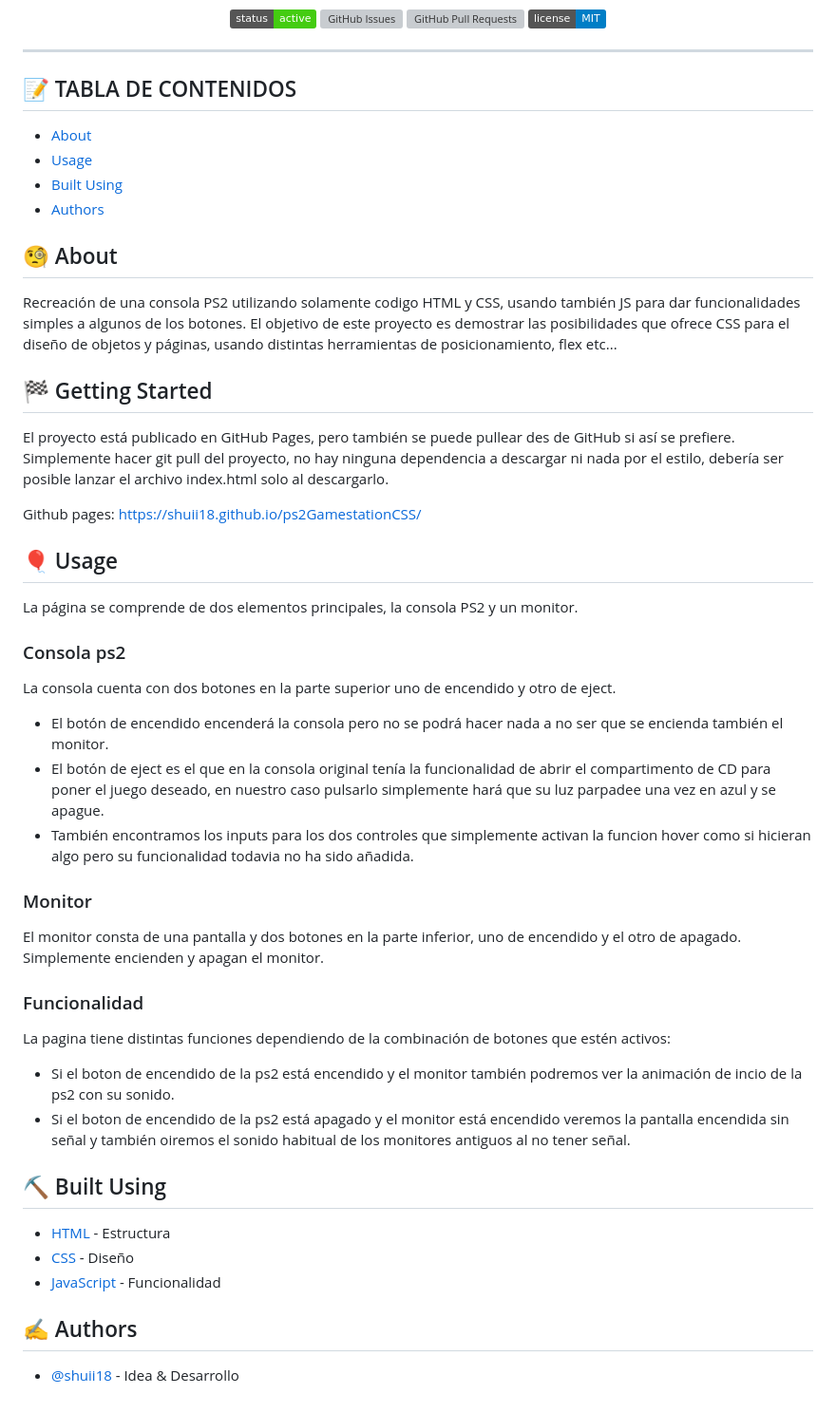
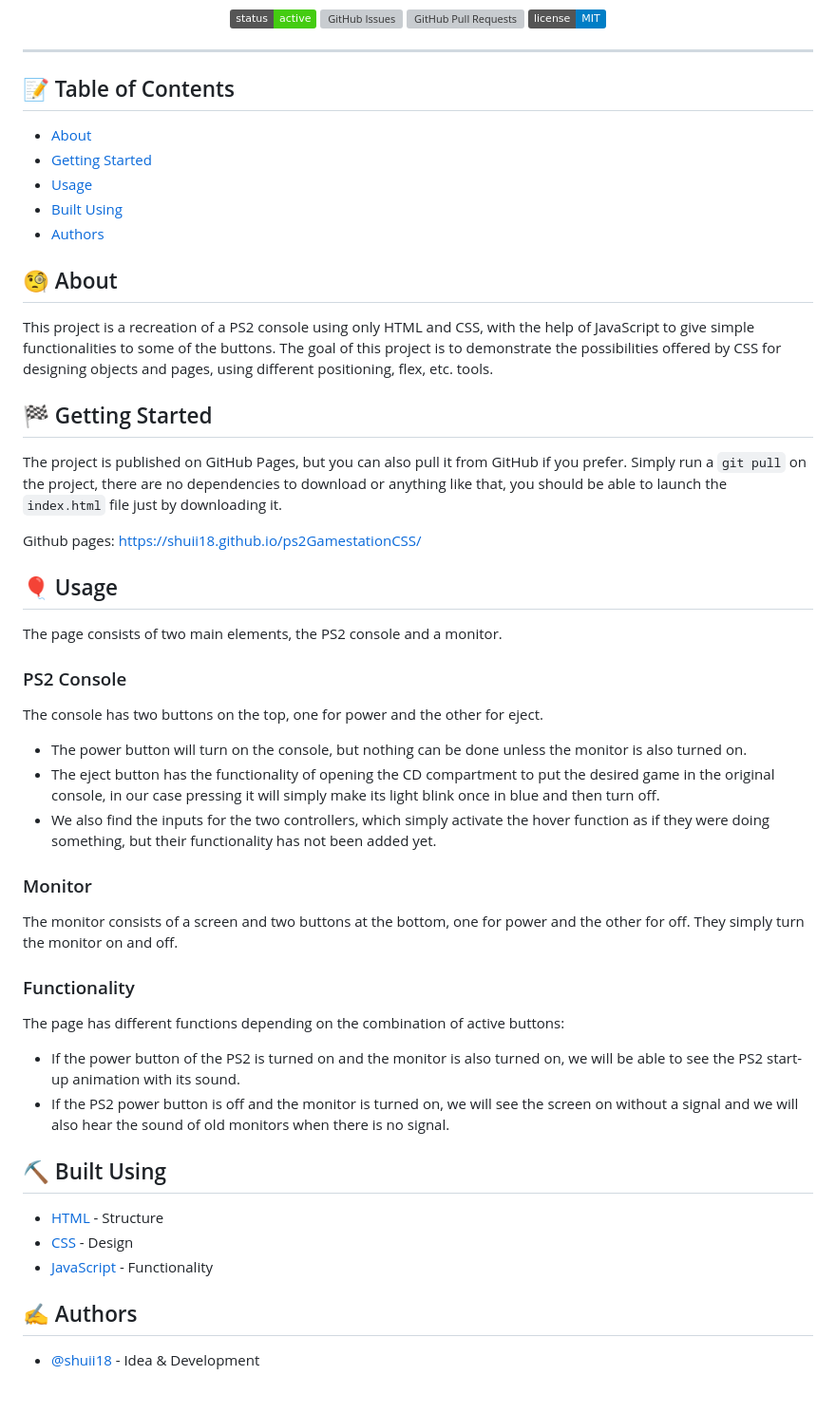
Before and after one commit to PauLlibre/ps2GamestationCSS, a Markdown page: README.md, the part around the change. Shown at 95% size. Rendered like a GitHub page; badges without logos; grey boxes are pictures that could not be loaded.

```diff
--- a/README.md
+++ b/README.md
@@ -16,55 +16,54 @@
 
 ---
 
-## 📝 TABLA DE CONTENIDOS
+## 📝 Table of Contents
 
 - [About](#about)
+- [Getting Started](#getting_started)
 - [Usage](#usage)
 - [Built Using](#built_using)
 - [Authors](#authors)
 
 ## 🧐 About <a name = "about"></a>
 
-Recreación de una consola PS2 utilizando solamente codigo HTML y CSS, usando también JS para dar funcionalidades simples a algunos de los botones.
-El objetivo de este proyecto es demostrar las posibilidades que ofrece CSS para el diseño de objetos y páginas, usando distintas herramientas de posicionamiento, flex etc...
+This project is a recreation of a PS2 console using only HTML and CSS, with the help of JavaScript to give simple functionalities to some of the buttons. The goal of this project is to demonstrate the possibilities offered by CSS for designing objects and pages, using different positioning, flex, etc. tools.
 
 ## 🏁 Getting Started <a name = "getting_started"></a>
 
-El proyecto está publicado en GitHub Pages, pero también se puede pullear des de GitHub si así se prefiere.
-Simplemente hacer git pull del proyecto, no hay ninguna dependencia a descargar ni nada por el estilo, debería ser posible lanzar el archivo index.html solo al descargarlo.
+The project is published on GitHub Pages, but you can also pull it from GitHub if you prefer. Simply run a `git pull` on the project, there are no dependencies to download or anything like that, you should be able to launch the `index.html` file just by downloading it.
 
 Github pages: https://shuii18.github.io/ps2GamestationCSS/
 
 ## 🎈 Usage <a name="usage"></a>
 
-La página se comprende de dos elementos principales, la consola PS2 y un monitor.
+The page consists of two main elements, the PS2 console and a monitor.
 
-### Consola ps2
+### PS2 Console
 
-La consola cuenta con dos botones en la parte superior uno de encendido y otro de eject.
+The console has two buttons on the top, one for power and the other for eject.
 
-- El botón de encendido encenderá la consola pero no se podrá hacer nada a no ser que se encienda también el monitor.
-- El botón de eject es el que en la consola original tenía la funcionalidad de abrir el compartimento de CD para poner el juego deseado, en nuestro caso pulsarlo simplemente hará que su luz parpadee una vez en azul y se apague.
-- También encontramos los inputs para los dos controles que simplemente activan la funcion hover como si hicieran algo pero su funcionalidad todavia no ha sido añadida.
+- The power button will turn on the console, but nothing can be done unless the monitor is also turned on.
+- The eject button has the functionality of opening the CD compartment to put the desired game in the original console, in our case pressing it will simply make its light blink once in blue and then turn off.
+- We also find the inputs for the two controllers, which simply activate the hover function as if they were doing something, but their functionality has not been added yet.
 
 ### Monitor
 
-El monitor consta de una pantalla y dos botones en la parte inferior, uno de encendido y el otro de apagado.
-Simplemente encienden y apagan el monitor.
+The monitor consists of a screen and two buttons at the bottom, one for power and the other for off.
+They simply turn the monitor on and off.
 
-### Funcionalidad
+### Functionality
 
-La pagina tiene distintas funciones dependiendo de la combinación de botones que estén activos:
+The page has different functions depending on the combination of active buttons:
 
-- Si el boton de encendido de la ps2 está encendido y el monitor también podremos ver la animación de incio de la ps2 con su sonido.
-- Si el boton de encendido de la ps2 está apagado y el monitor está encendido veremos la pantalla encendida sin señal y también oiremos el sonido habitual de los monitores antiguos al no tener señal.
+- If the power button of the PS2 is turned on and the monitor is also turned on, we will be able to see the PS2 start-up animation with its sound.
+- If the PS2 power button is off and the monitor is turned on, we will see the screen on without a signal and we will also hear the sound of old monitors when there is no signal.
 
 ## ⛏️ Built Using <a name = "built_using"></a>
 
-- [HTML](https://developer.mozilla.org/es/docs/Web/HTML) - Estructura
-- [CSS](https://developer.mozilla.org/es/docs/Web/CSS) - Diseño
-- [JavaScript](https://www.javascript.com) - Funcionalidad
+- [HTML](https://developer.mozilla.org/en-US/docs/Web/HTML) - Structure
+- [CSS](https://developer.mozilla.org/en-US/docs/Web/CSS) - Design
+- [JavaScript](https://www.javascript.com) - Functionality
 
 ## ✍️ Authors <a name = "authors"></a>
 
-- [@shuii18](https://github.com/shuii18) - Idea & Desarrollo
+- [@shuii18](https://github.com/shuii18) - Idea & Development
```
